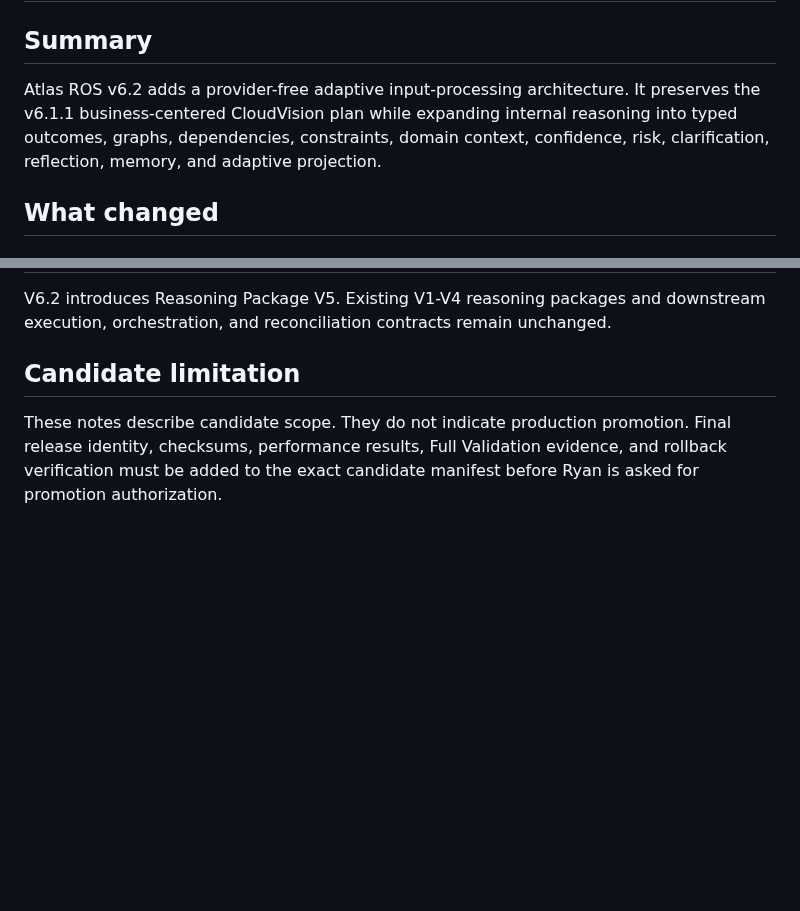
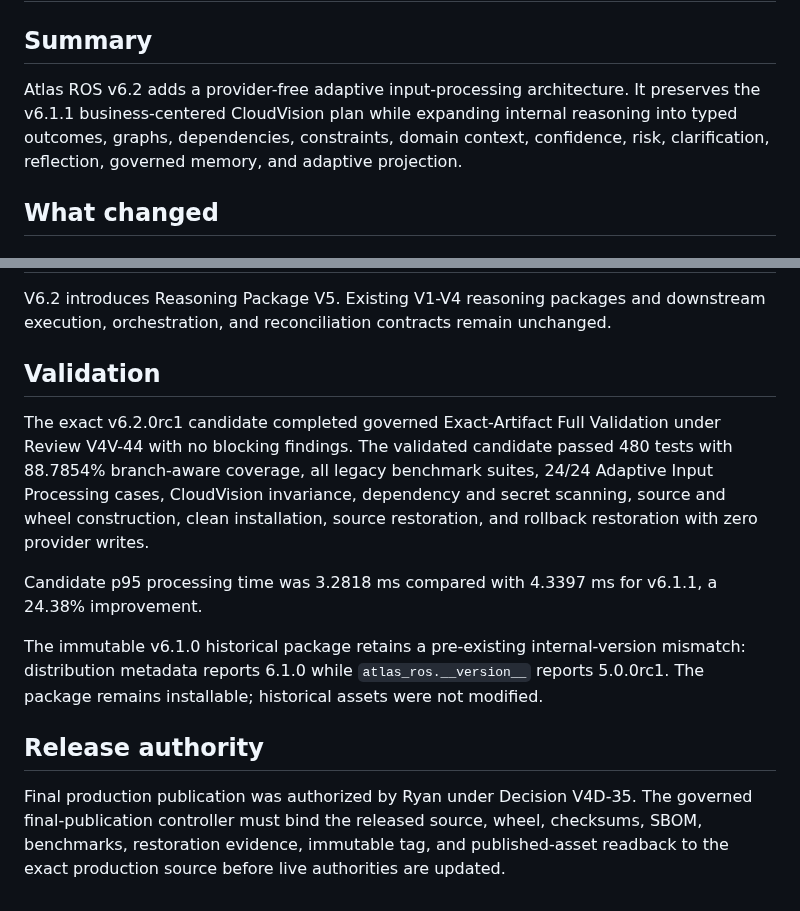
Before and after one commit to Ryan9876/atlas-ros, a Markdown page: release/RELEASE_NOTES_V620.md, 2 parts joined by grey strips. Drawn GitHub-style; blank space fills up the shorter version.

Commit message:
Finalize Atlas ROS v6.2.0 release notes

```diff
--- a/release/RELEASE_NOTES_V620.md
+++ b/release/RELEASE_NOTES_V620.md
@@ -2,7 +2,7 @@
 
 ## Summary
 
-Atlas ROS v6.2 adds a provider-free adaptive input-processing architecture. It preserves the v6.1.1 business-centered CloudVision plan while expanding internal reasoning into typed outcomes, graphs, dependencies, constraints, domain context, confidence, risk, clarification, reflection, memory, and adaptive projection.
+Atlas ROS v6.2 adds a provider-free adaptive input-processing architecture. It preserves the v6.1.1 business-centered CloudVision plan while expanding internal reasoning into typed outcomes, graphs, dependencies, constraints, domain context, confidence, risk, clarification, reflection, governed memory, and adaptive projection.
 
 ## What changed
 
@@ -68,6 +68,14 @@ Technical execution remains delegated, go/no-go review remains conditional, and
 
 V6.2 introduces Reasoning Package V5. Existing V1-V4 reasoning packages and downstream execution, orchestration, and reconciliation contracts remain unchanged.
 
-## Candidate limitation
+## Validation
 
-These notes describe candidate scope. They do not indicate production promotion. Final release identity, checksums, performance results, Full Validation evidence, and rollback verification must be added to the exact candidate manifest before Ryan is asked for promotion authorization.
+The exact v6.2.0rc1 candidate completed governed Exact-Artifact Full Validation under Review V4V-44 with no blocking findings. The validated candidate passed 480 tests with 88.7854% branch-aware coverage, all legacy benchmark suites, 24/24 Adaptive Input Processing cases, CloudVision invariance, dependency and secret scanning, source and wheel construction, clean installation, source restoration, and rollback restoration with zero provider writes.
+
+Candidate p95 processing time was 3.2818 ms compared with 4.3397 ms for v6.1.1, a 24.38% improvement.
+
+The immutable v6.1.0 historical package retains a pre-existing internal-version mismatch: distribution metadata reports 6.1.0 while `atlas_ros.__version__` reports 5.0.0rc1. The package remains installable; historical assets were not modified.
+
+## Release authority
+
+Final production publication was authorized by Ryan under Decision V4D-35. The governed final-publication controller must bind the released source, wheel, checksums, SBOM, benchmarks, restoration evidence, immutable tag, and published-asset readback to the exact production source before live authorities are updated.
```
Also changed, not shown: other parts of release/RELEASE_NOTES_V620.md (+2 -2 lines).
